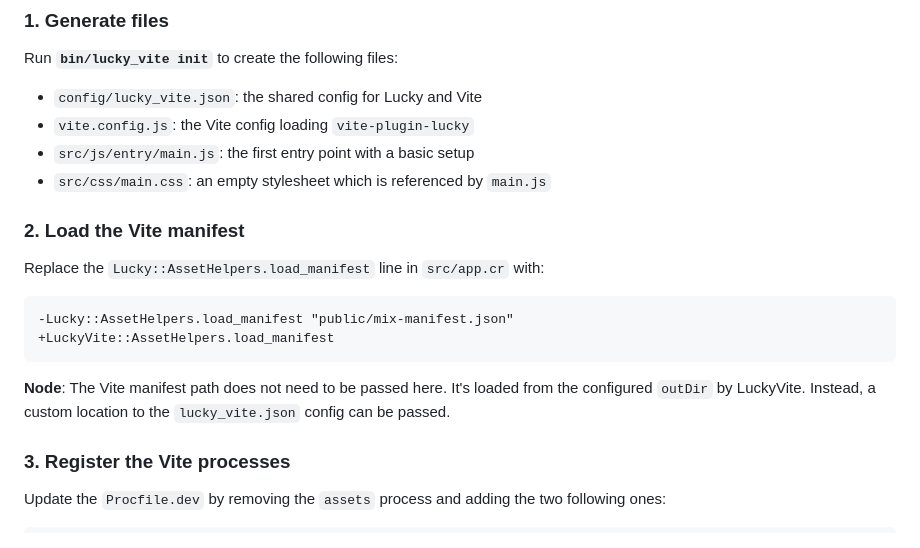
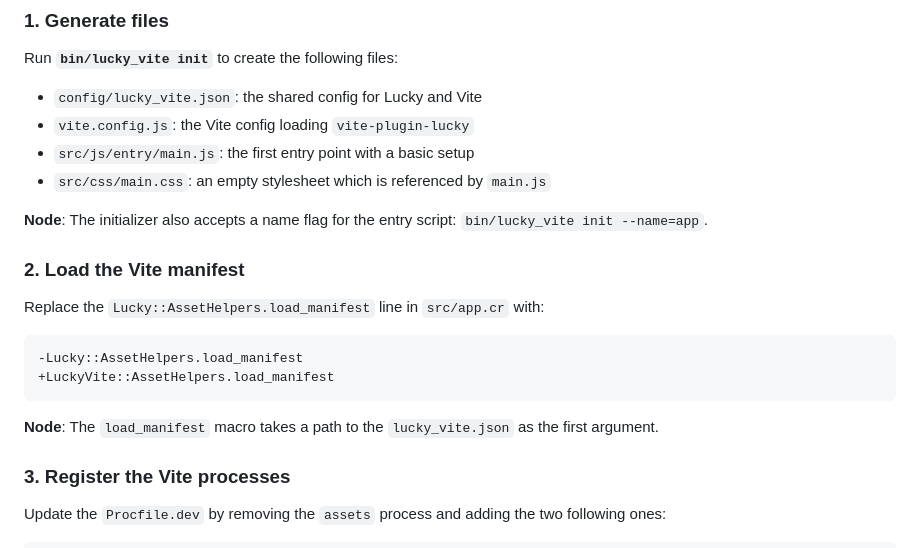
Before and after one commit to wout/lucky_vite, a Markdown page: README.md, the part around the change. Rendered like a GitHub page.

Commit message:
docs: clarify setup arguments

````diff
--- a/README.md
+++ b/README.md
@@ -41,16 +41,18 @@ Run **`bin/lucky_vite init`** to create the following files:
 - `src/js/entry/main.js`: the first entry point with a basic setup
 - `src/css/main.css`: an empty stylesheet which is referenced by `main.js`
 
+**Node**: The initializer also accepts a name flag for the entry script: `bin/lucky_vite init --name=app`.
+
 ### 2. Load the Vite manifest
 
 Replace the `Lucky::AssetHelpers.load_manifest` line in `src/app.cr` with:
 
 ```diff
--Lucky::AssetHelpers.load_manifest "public/mix-manifest.json"
+-Lucky::AssetHelpers.load_manifest
 +LuckyVite::AssetHelpers.load_manifest
 ```
 
-**Node**: The Vite manifest path does not need to be passed here. It's loaded from the configured `outDir` by LuckyVite. Instead, a custom location to the `lucky_vite.json` config can be passed.
+**Node**: The `load_manifest` macro takes a path to the `lucky_vite.json` as the first argument.
 
 ### 3. Register the Vite processes
 
````
